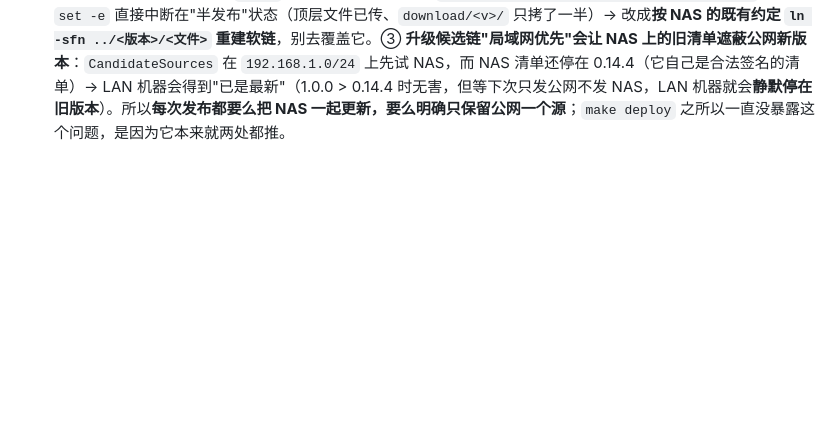
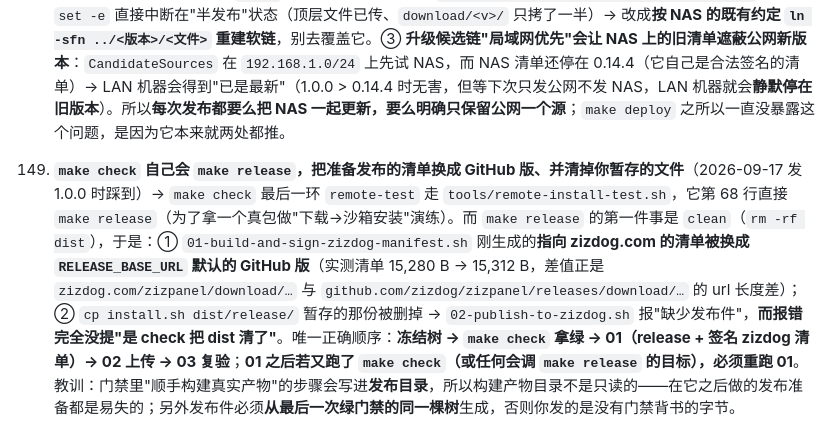
Before and after one commit to zizdog/zizpanel, a Markdown page: DEVELOPMENT.md, the part around the change. GitHub-like rendering; blank space fills up the shorter version.

Commit message:
记录坑 150：make check 会 make release 清掉 dist，发布件必须在最后一次绿门禁之后重生成

```diff
--- a/DEVELOPMENT.md
+++ b/DEVELOPMENT.md
@@ -349,3 +349,5 @@ make deploy          # release + 推 NAS(单流 tar) + 并行升级两台 + 验
 148. **大件与轻件的分工：zizdog.com 只当"安装脚本 + 面板本体/在线升级"的源**（2026-09-17 用户明确要求，含实测数据）→ 用户原话："公网 https://zizdog.com/zizpanel 仅作为安装源和升级源，面板内收录的软件、docker 不能通过它，因为它太慢了，不可用！升级 panel 本身数据量小无所谓。" 实测：zizdog.com（腾讯云北京 VPS）只有 **298–654 KB/s**；快镜像是 `mirror.zizdog.com:8888`（= NAS，公网 **5.6–8.9 MB/s**，局域网 **38–81 MB/s**）。落地：市场里 **CLT 条目（632MB）** 的声明原来指向 `https://zizdog.com/zizpanel/clt/index.json` → 改成 `https://mirror.zizdog.com:8888/zizpanel/clt/index.json`（实测 200；注意 **`/clt/index.json` 是 404**，必须带 `/zizpanel` 前缀，NAS 对 `/zizpanel/` 有**按需回源**：首次从 zizdog.com 取、之后缓存）；面板自带 CLT 安装器的静态基址 `cltMirrorBaseDefault` 也从 zizdog.com 改成快镜像（它的注释本来就写"自建 NAS 的面板发布目录"，值原本与注释不符）。Go 侧市场/应用下载的默认基址本来就是快镜像（`config.DefaultMirrorBase`），只有 CLT 这两处漏了。教训：**同一个"发布主机"不能同时承担"装面板"和"装应用"** —— 前者几十 KB~24MB 无所谓，后者动辄几百 MB，必须分流。
 
 149. **发布到两台主机（zizdog.com + NAS）时，"清单"和"目录布局"各有两套，混用会静默发错源**（2026-09-17 发 1.0.0 时踩到）→ 面板的 `manifest.json` 里**写死了下载 URL**，而 URL 按主机不同（公网 `https://zizdog.com/zizpanel/download/<v>/…`、NAS `http://192.168.1.8:8090/zizpanel/download/<v>/…`），且**签名覆盖清单原始字节** → 两个主机必须各签一份。踩到的三件事：① `make mirror-nas` 会**就地覆盖 `dist/release/manifest.json`**，我发完 zizdog.com 后跑它，本地这份就悄悄变成"NAS 版"——如果之后谁再上传一次，公网清单就会指向局域网 IP（老坑：公网清单里出现过 `192.168.1.8`）。**发完一个主机就把它那份清单备份下来**，两份都用**同一把发布私钥**签、指纹都是 `0d37234c…`，验签要按主机各验一次（NAS 清单 HTTP 200、15290 B、验签通过、包 sha256 与清单一致、下载 87 MB/s）。② NAS 镜像的 `download/latest/*` 是**指向上一个版本目录的软链**，而 `make publish-nas` 用 `cp -f` 往里写：旧版本目录被清理后软链悬空，`cp -f` 拒绝透过悬空软链写（`cp: not writing through dangling symlink`），脚本 `set -e` 直接中断在"半发布"状态（顶层文件已传、`download/<v>/` 只拷了一半）→ 改成**按 NAS 的既有约定 `ln -sfn ../<版本>/<文件>` 重建软链**，别去覆盖它。③ **升级候选链"局域网优先"会让 NAS 上的旧清单遮蔽公网新版本**：`CandidateSources` 在 `192.168.1.0/24` 上先试 NAS，而 NAS 清单还停在 0.14.4（它自己是合法签名的清单）→ LAN 机器会得到"已是最新"（1.0.0 > 0.14.4 时无害，但等下次只发公网不发 NAS，LAN 机器就会**静默停在旧版本**）。所以**每次发布都要么把 NAS 一起更新，要么明确只保留公网一个源**；`make deploy` 之所以一直没暴露这个问题，是因为它本来就两处都推。
+
+150. **`make check` 自己会 `make release`，把准备发布的清单换成 GitHub 版、并清掉你暂存的文件**（2026-09-17 发 1.0.0 时踩到）→ `make check` 最后一环 `remote-test` 走 `tools/remote-install-test.sh`，它第 68 行直接 `make release`（为了拿一个真包做"下载→沙箱安装"演练）。而 `make release` 的第一件事是 `clean`（`rm -rf dist`），于是：① `01-build-and-sign-zizdog-manifest.sh` 刚生成的**指向 zizdog.com 的清单被换成 `RELEASE_BASE_URL` 默认的 GitHub 版**（实测清单 15,280 B → 15,312 B，差值正是 `zizdog.com/zizpanel/download/…` 与 `github.com/zizdog/zizpanel/releases/download/…` 的 url 长度差）；② `cp install.sh dist/release/` 暂存的那份被删掉 → `02-publish-to-zizdog.sh` 报"缺少发布件"，**而报错完全没提"是 check 把 dist 清了"**。唯一正确顺序：**冻结树 → `make check` 拿绿 → 01（release + 签名 zizdog 清单）→ 02 上传 → 03 复验**；**01 之后若又跑了 `make check`（或任何会调 `make release` 的目标），必须重跑 01**。教训：门禁里"顺手构建真实产物"的步骤会写进**发布目录**，所以构建产物目录不是只读的——在它之后做的发布准备都是易失的；另外发布件必须**从最后一次绿门禁的同一棵树**生成，否则你发的是没有门禁背书的字节。
```
